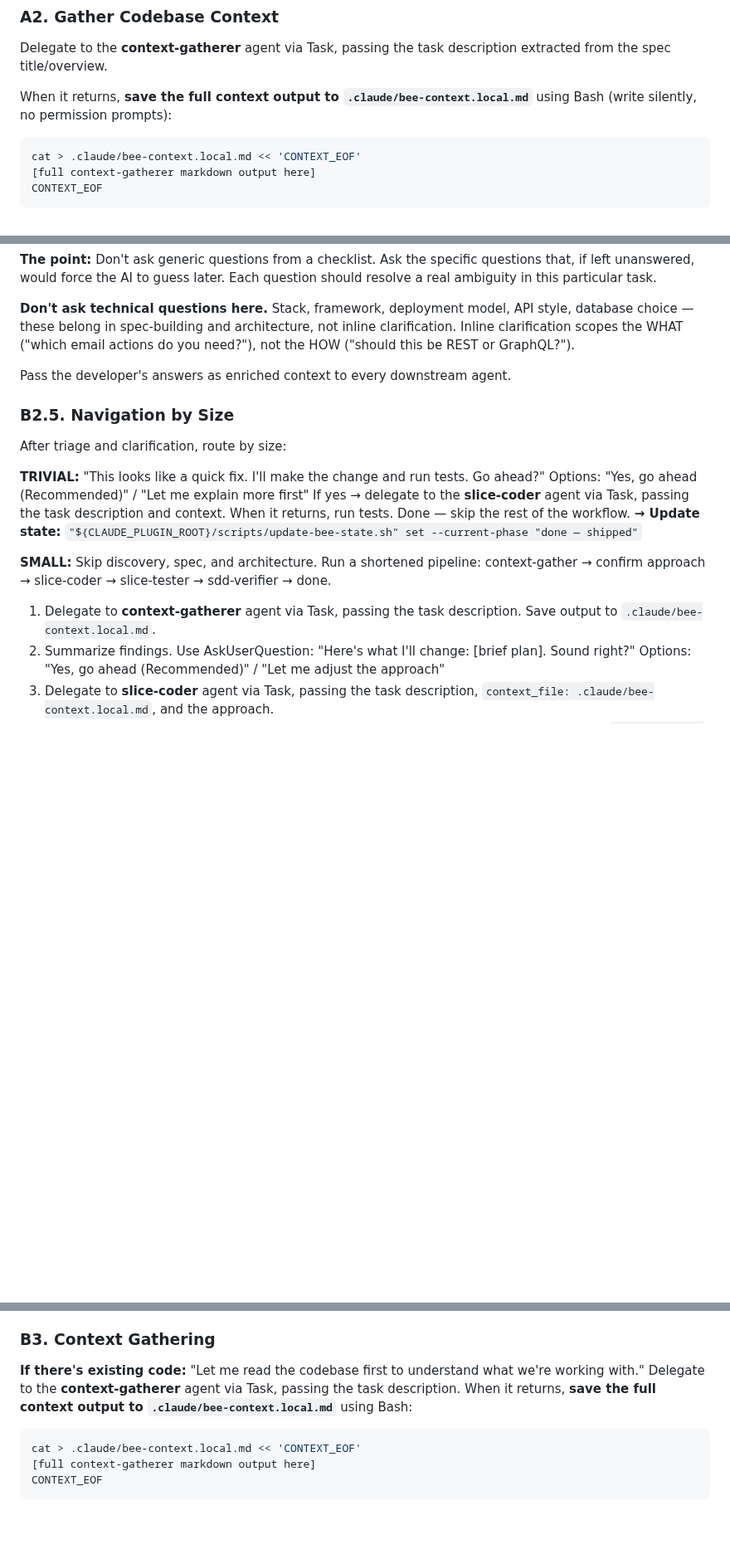
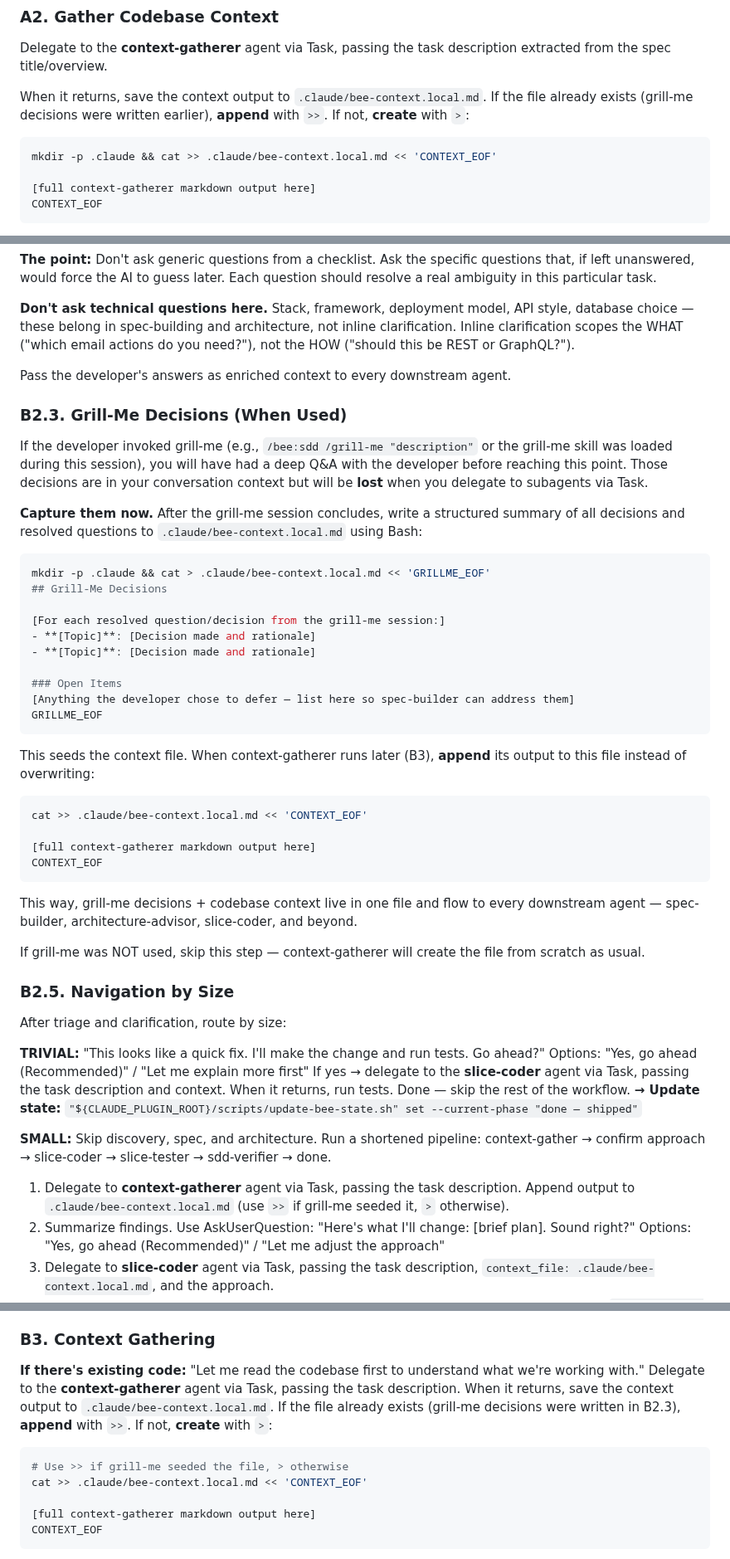
Before and after one commit to incubyte/claude-plugins, a Markdown page: bee/commands/sdd.md, 3 parts joined by grey strips. Shown at 83% size. Drawn GitHub-style; blank space fills up the shorter version.

Commit message:
Capture grill-me decisions in context file for downstream agents
When grill-me skill is used with bee:sdd, the orchestrator now writes
a structured summary of resolved decisions to bee-context.local.md
before context-gatherer runs. Context-gatherer appends to the file,
so grill-me decisions flow to spec-builder and all downstream agents.

Co-Authored-By: Claude Opus 4.6 <noreply@anthropic.com>

````diff
--- a/bee/commands/sdd.md
+++ b/bee/commands/sdd.md
@@ -91,9 +91,10 @@ If the spec has no slices (flat list of ACs), treat the entire spec as one slice
 
 Delegate to the **context-gatherer** agent via Task, passing the task description extracted from the spec title/overview.
 
-When it returns, **save the full context output to `.claude/bee-context.local.md`** using Bash (write silently, no permission prompts):
+When it returns, save the context output to `.claude/bee-context.local.md`. If the file already exists (grill-me decisions were written earlier), **append** with `>>`. If not, **create** with `>`:
 ```bash
-cat > .claude/bee-context.local.md << 'CONTEXT_EOF'
+mkdir -p .claude && cat >> .claude/bee-context.local.md << 'CONTEXT_EOF'
+
 [full context-gatherer markdown output here]
 CONTEXT_EOF
 ```
@@ -204,6 +205,38 @@ After triage, before delegating to any agent, ask clarifying questions to fill i
 
 Pass the developer's answers as enriched context to every downstream agent.
 
+### B2.3. Grill-Me Decisions (When Used)
+
+If the developer invoked grill-me (e.g., `/bee:sdd /grill-me "description"` or the grill-me skill was loaded during this session), you will have had a deep Q&A with the developer before reaching this point. Those decisions are in your conversation context but will be **lost** when you delegate to subagents via Task.
+
+**Capture them now.** After the grill-me session concludes, write a structured summary of all decisions and resolved questions to `.claude/bee-context.local.md` using Bash:
+
+```bash
+mkdir -p .claude && cat > .claude/bee-context.local.md << 'GRILLME_EOF'
+## Grill-Me Decisions
+
+[For each resolved question/decision from the grill-me session:]
+- **[Topic]**: [Decision made and rationale]
+- **[Topic]**: [Decision made and rationale]
+
+### Open Items
+[Anything the developer chose to defer — list here so spec-builder can address them]
+GRILLME_EOF
+```
+
+This seeds the context file. When context-gatherer runs later (B3), **append** its output to this file instead of overwriting:
+
+```bash
+cat >> .claude/bee-context.local.md << 'CONTEXT_EOF'
+
+[full context-gatherer markdown output here]
+CONTEXT_EOF
+```
+
+This way, grill-me decisions + codebase context live in one file and flow to every downstream agent — spec-builder, architecture-advisor, slice-coder, and beyond.
+
+If grill-me was NOT used, skip this step — context-gatherer will create the file from scratch as usual.
+
 ### B2.5. Navigation by Size
 
 After triage and clarification, route by size:
@@ -217,7 +250,7 @@ If yes → delegate to the **slice-coder** agent via Task, passing the task desc
 **SMALL:**
 Skip discovery, spec, and architecture. Run a shortened pipeline: context-gather → confirm approach → slice-coder → slice-tester → sdd-verifier → done.
 
-1. Delegate to **context-gatherer** agent via Task, passing the task description. Save output to `.claude/bee-context.local.md`.
+1. Delegate to **context-gatherer** agent via Task, passing the task description. Append output to `.claude/bee-context.local.md` (use `>>` if grill-me seeded it, `>` otherwise).
 2. Summarize findings. Use AskUserQuestion: "Here's what I'll change: [brief plan]. Sound right?"
    Options: "Yes, go ahead (Recommended)" / "Let me adjust the approach"
 3. Delegate to **slice-coder** agent via Task, passing the task description, `context_file: .claude/bee-context.local.md`, and the approach.
@@ -244,9 +277,11 @@ Continue to B3 (Context Gathering) and the full workflow below.
 **If there's existing code:**
 "Let me read the codebase first to understand what we're working with."
 Delegate to the **context-gatherer** agent via Task, passing the task description.
-When it returns, **save the full context output to `.claude/bee-context.local.md`** using Bash:
+When it returns, save the context output to `.claude/bee-context.local.md`. If the file already exists (grill-me decisions were written in B2.3), **append** with `>>`. If not, **create** with `>`:
 ```bash
-cat > .claude/bee-context.local.md << 'CONTEXT_EOF'
+# Use >> if grill-me seeded the file, > otherwise
+cat >> .claude/bee-context.local.md << 'CONTEXT_EOF'
+
 [full context-gatherer markdown output here]
 CONTEXT_EOF
 ```
````
